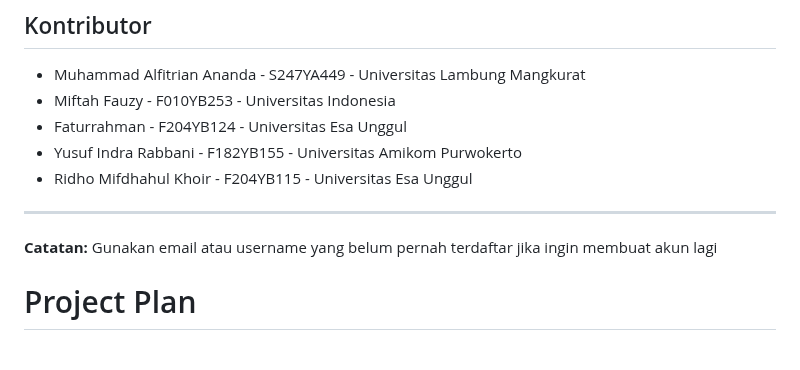
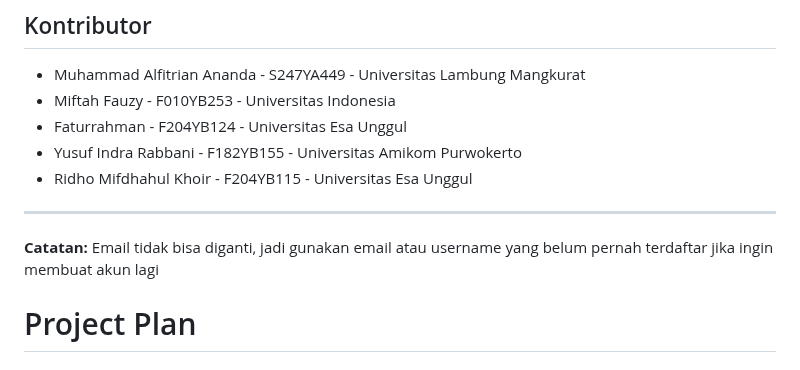
Before and after one commit to MuhammadAlfitrianAnanda/ReHob, a Markdown page: README.md, the part around the change. Drawn GitHub-style.

Commit message:
README.md
update readme

```diff
--- a/README.md
+++ b/README.md
@@ -77,7 +77,7 @@ Lihat informasi tentang kelompok pengembang aplikasi pada halaman Tentang Kami.
 
 ---
 
-**Catatan:** Gunakan email atau username yang belum pernah terdaftar jika ingin membuat akun lagi
+**Catatan:** Email tidak bisa diganti, jadi gunakan email atau username yang belum pernah terdaftar jika ingin membuat akun lagi
 
 
 # Project Plan
```
